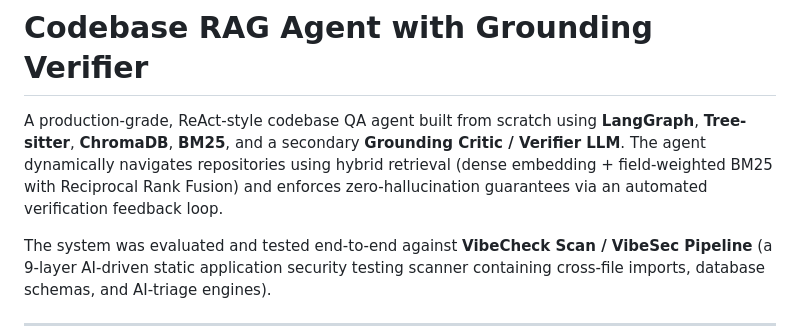
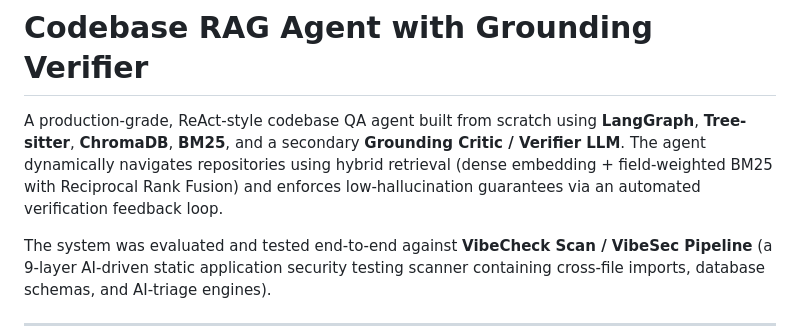
Before and after one commit to dhruvkachhela/AI-coding-agent, a Markdown page: README.md, the part around the change. Rendered like a GitHub page.

```diff
--- a/README.md
+++ b/README.md
@@ -1,6 +1,6 @@
 # Codebase RAG Agent with Grounding Verifier
 
-A production-grade, ReAct-style codebase QA agent built from scratch using **LangGraph**, **Tree-sitter**, **ChromaDB**, **BM25**, and a secondary **Grounding Critic / Verifier LLM**. The agent dynamically navigates repositories using hybrid retrieval (dense embedding + field-weighted BM25 with Reciprocal Rank Fusion) and enforces zero-hallucination guarantees via an automated verification feedback loop.
+A production-grade, ReAct-style codebase QA agent built from scratch using **LangGraph**, **Tree-sitter**, **ChromaDB**, **BM25**, and a secondary **Grounding Critic / Verifier LLM**. The agent dynamically navigates repositories using hybrid retrieval (dense embedding + field-weighted BM25 with Reciprocal Rank Fusion) and enforces low-hallucination guarantees via an automated verification feedback loop.
 
 The system was evaluated and tested end-to-end against **VibeCheck Scan / VibeSec Pipeline** (a 9-layer AI-driven static application security testing scanner containing cross-file imports, database schemas, and AI-triage engines).
 
```
